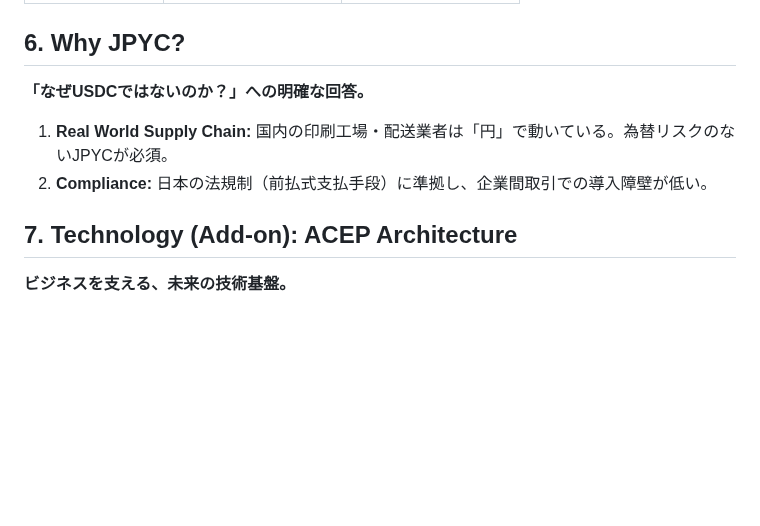
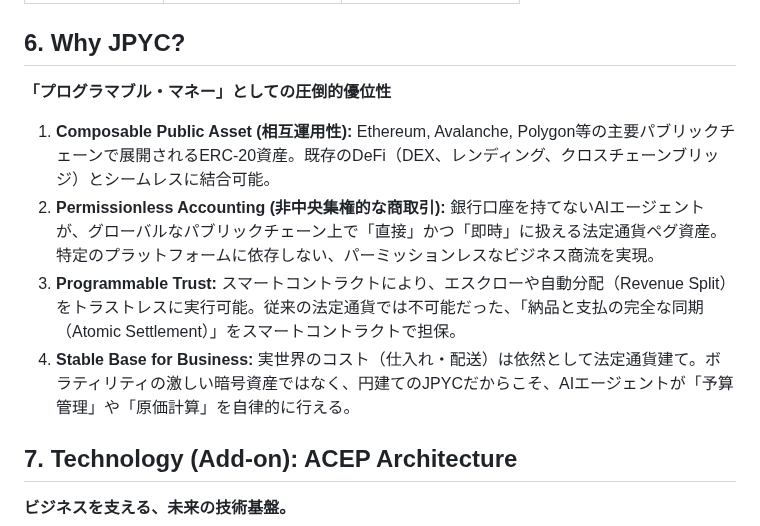
Before and after one commit to Showying/pj_jpyc-ideathon, a Markdown page: docs/03_pitch_deck.md, the part around the change. GitHub-like rendering; blank space fills up the shorter version.

```diff
--- a/docs/03_pitch_deck.md
+++ b/docs/03_pitch_deck.md
@@ -71,10 +71,16 @@
 | **利益** | 薄利・翌月末払い | **確保・即時着金** |
 
 ## 6. Why JPYC?
-**「なぜUSDCではないのか？」への明確な回答。**
+**「プログラマブル・マネー」としての圧倒的優位性**
 
-1. **Real World Supply Chain:** 国内の印刷工場・配送業者は「円」で動いている。為替リスクのないJPYCが必須。
-2. **Compliance:** 日本の法規制（前払式支払手段）に準拠し、企業間取引での導入障壁が低い。
+1. **Composable Public Asset (相互運用性):**
+   Ethereum, Avalanche, Polygon等の主要パブリックチェーンで展開されるERC-20資産。既存のDeFi（DEX、レンディング、クロスチェーンブリッジ）とシームレスに結合可能。
+2. **Permissionless Accounting (非中央集権的な商取引):**
+   銀行口座を持てないAIエージェントが、グローバルなパブリックチェーン上で「直接」かつ「即時」に扱える法定通貨ペグ資産。特定のプラットフォームに依存しない、パーミッションレスなビジネス商流を実現。
+3. **Programmable Trust:**
+   スマートコントラクトにより、エスクローや自動分配（Revenue Split）をトラストレスに実行可能。従来の法定通貨では不可能だった、「納品と支払の完全な同期（Atomic Settlement）」をスマートコントラクトで担保。
+4. **Stable Base for Business:**
+   実世界のコスト（仕入れ・配送）は依然として法定通貨建て。ボラティリティの激しい暗号資産ではなく、円建てのJPYCだからこそ、AIエージェントが「予算管理」や「原価計算」を自律的に行える。
 
 ## 7. Technology (Add-on): ACEP Architecture
 **ビジネスを支える、未来の技術基盤。**
```
Also changed, not shown: docs/03_slide_script.md (+11 -11 lines).
